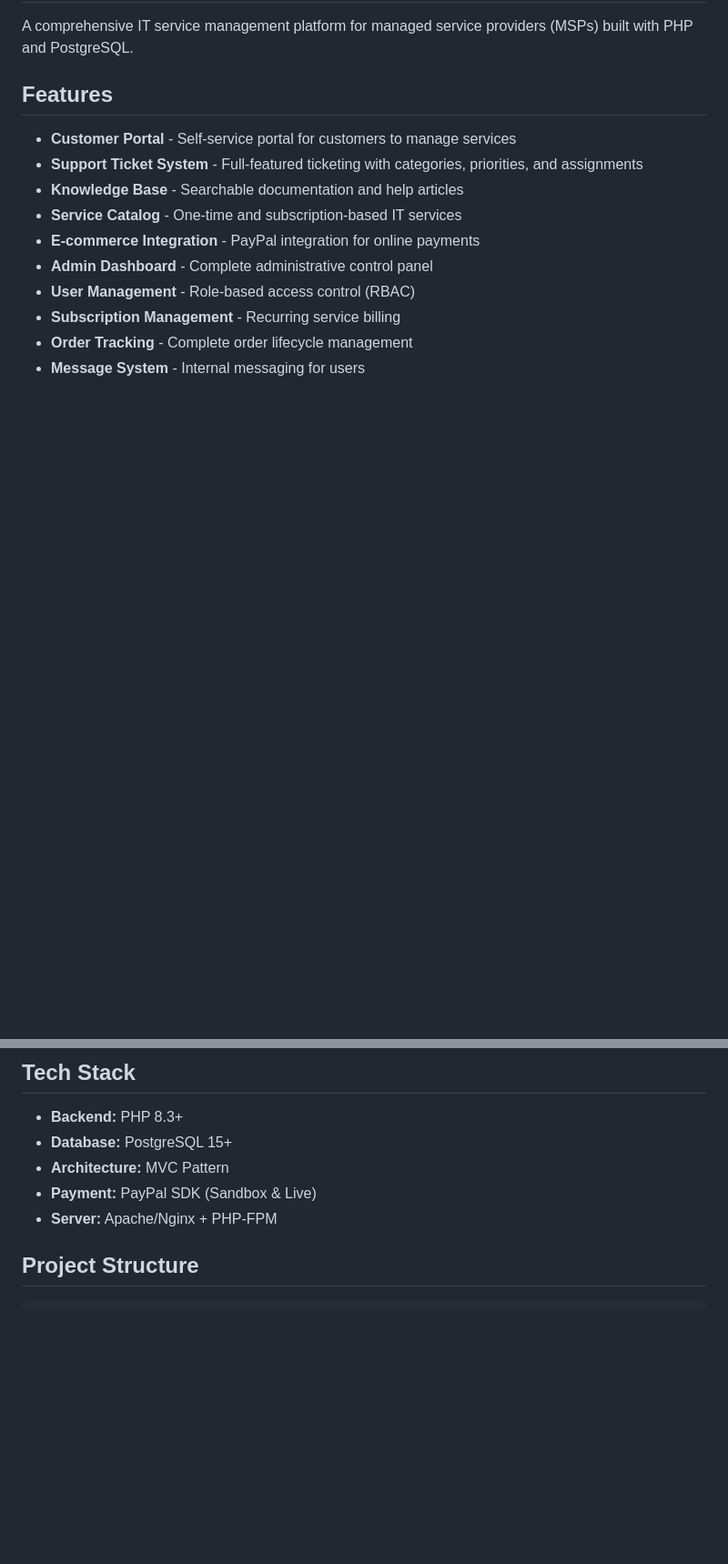
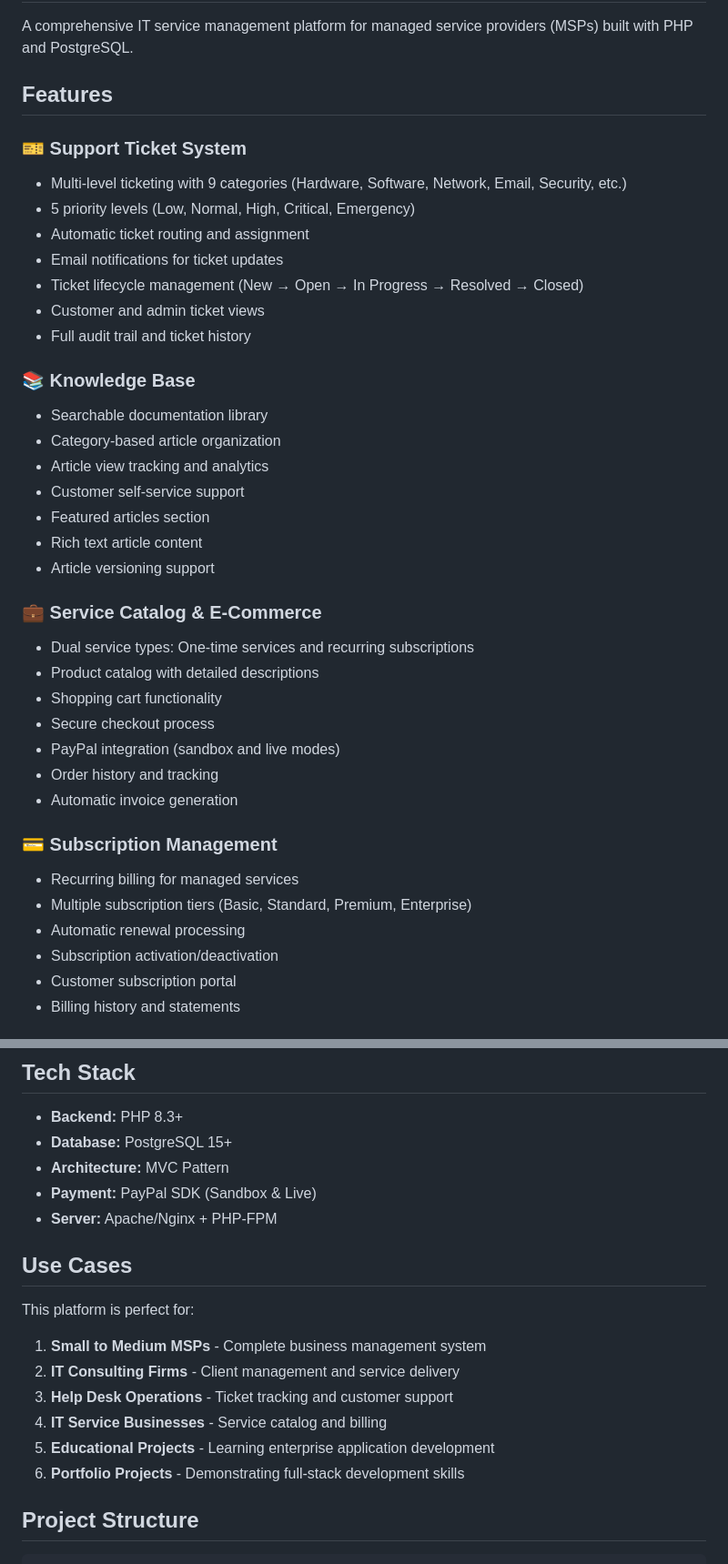
Before and after one commit to proxy9108/LUMIRA-MSP-Platform, a Markdown page: README.md, 2 parts joined by grey strips. Shown: that part at 91% size. Rendered like a GitHub page; blank space fills up the shorter version.

```diff
--- a/README.md
+++ b/README.md
@@ -3,14 +3,37 @@
 A comprehensive IT service management platform for managed service providers (MSPs) built with PHP and PostgreSQL.
 
 ## Features
+### 🎫 Support Ticket System
+  - Multi-level ticketing with 9 categories (Hardware, Software, Network, Email, Security, etc.)
+  - 5 priority levels (Low, Normal, High, Critical, Emergency)
+  - Automatic ticket routing and assignment
+  - Email notifications for ticket updates
+  - Ticket lifecycle management (New → Open → In Progress → Resolved → Closed)
+  - Customer and admin ticket views
+  - Full audit trail and ticket history
+### 📚 Knowledge Base
+  - Searchable documentation library
+  - Category-based article organization
+  - Article view tracking and analytics
+  - Customer self-service support
+  - Featured articles section
+  - Rich text article content
+  - Article versioning support
 
-- **Customer Portal** - Self-service portal for customers to manage services
-- **Support Ticket System** - Full-featured ticketing with categories, priorities, and assignments
-- **Knowledge Base** - Searchable documentation and help articles
-- **Service Catalog** - One-time and subscription-based IT services
-- **E-commerce Integration** - PayPal integration for online payments
-- **Admin Dashboard** - Complete administrative control panel
-- **User Management** - Role-based access control (RBAC)
-- **Subscription Management** - Recurring service billing
-- **Order Tracking** - Complete order lifecycle management
-- **Message System** - Internal messaging for users
+### 💼 Service Catalog & E-Commerce
+  - Dual service types: One-time services and recurring subscriptions
+  - Product catalog with detailed descriptions
+  - Shopping cart functionality
+  - Secure checkout process
+  - PayPal integration (sandbox and live modes)
+  - Order history and tracking
+  - Automatic invoice generation
+
+### 💳 Subscription Management
+  - Recurring billing for managed services
+  - Multiple subscription tiers (Basic, Standard, Premium, Enterprise)
+  - Automatic renewal processing
+  - Subscription activation/deactivation
+  - Customer subscription portal
+  - Billing history and statements
+
@@ -22,6 +83,16 @@ A comprehensive IT service management platform for managed service providers (MS
 - **Architecture:** MVC Pattern
 - **Payment:** PayPal SDK (Sandbox & Live)
 - **Server:** Apache/Nginx + PHP-FPM
+## Use Cases
+
+  This platform is perfect for:
+
+  1. **Small to Medium MSPs** - Complete business management system
+  2. **IT Consulting Firms** - Client management and service delivery
+  3. **Help Desk Operations** - Ticket tracking and customer support
+  4. **IT Service Businesses** - Service catalog and billing
+  5. **Educational Projects** - Learning enterprise application development
+  6. **Portfolio Projects** - Demonstrating full-stack development skills
 
 ## Project Structure
 
```
Also changed, not shown: other parts of README.md (+38 -0 lines).
